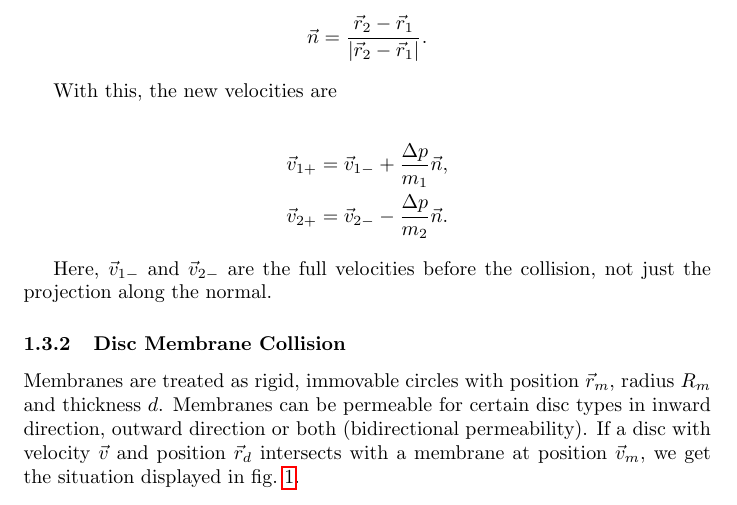
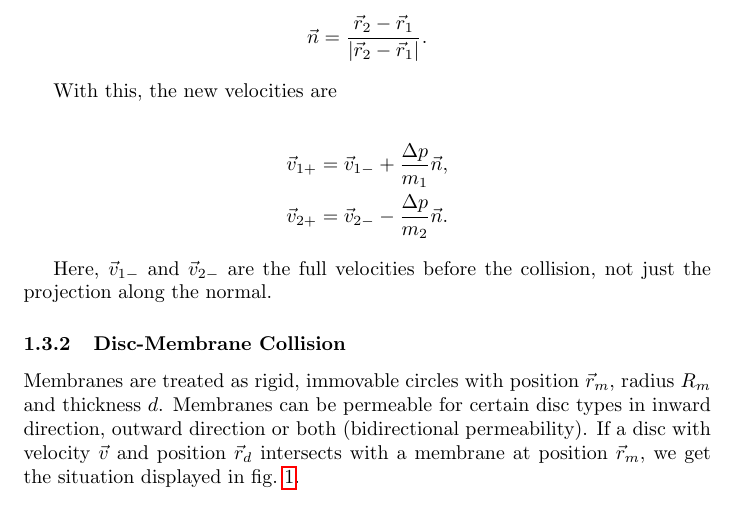
Before and after one commit to yannik131/Cell, a LaTeX document (doc/physics/overview.tex): part of page 4 of 7, cut so that both start at the same text. Compiled offline with pdfLaTeX.

```diff
--- a/doc/physics/overview.tex
+++ b/doc/physics/overview.tex
@@ -156,6 +156,6 @@
 
 	Here, $\vec{v}_{1-}$ and $\vec{v}_{2-}$ are the full velocities before the collision, not just the projection along the normal.
 
-    \subsubsection{Disc Membrane Collision}
-    Membranes are treated as rigid, immovable circles with position $\vec{r}_m$, radius $R_m$ and thickness $d$. Membranes can be permeable for certain disc types in inward direction, outward direction or both (bidirectional permeability). If  a disc with velocity $\vec{v}$ and position $\vec{r}_d$ intersects with a membrane at position $\vec{v}_m$, we get the situation displayed in \cref{fig_circle_intersections}.
+    \subsubsection{Disc-Membrane Collision}
+    Membranes are treated as rigid, immovable circles with position $\vec{r}_m$, radius $R_m$ and thickness $d$. Membranes can be permeable for certain disc types in inward direction, outward direction or both (bidirectional permeability). If  a disc with velocity $\vec{v}$ and position $\vec{r}_d$ intersects with a membrane at position $\vec{r}_m$, we get the situation displayed in \cref{fig_circle_intersections}.
 
```
Also changed, not shown: doc/cell-cycle/overview.pdf (deleted), doc/physics/overview.pdf (deleted), doc/physics/overview.tex (2 more changed lines), 1 other file.
